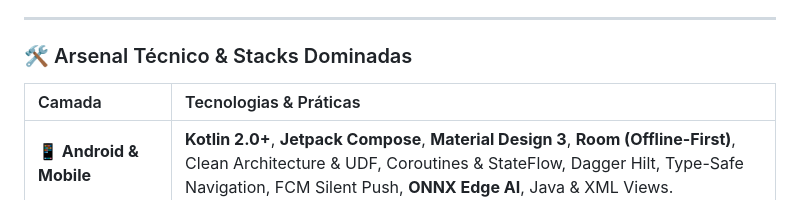
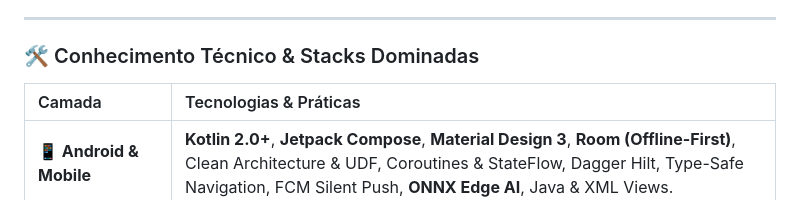
Before and after one commit to MarcosPALinces/MarcosPALinces.github.io, a Markdown page: README.md, the part around the change. GitHub-like rendering.

Commit message:
Revise technical knowledge section title
Updated section title and corrected technical knowledge terminology.

```diff
--- a/README.md
+++ b/README.md
@@ -23,7 +23,7 @@ Não veja apenas código estático — explore os ecossistemas em execução! Me
 
 ---
 
-### 🛠️ Arsenal Técnico & Stacks Dominadas
+### 🛠️ Conhecimento Técnico & Stacks Dominadas
 
 | Camada | Tecnologias & Práticas |
 | :--- | :--- |
```
